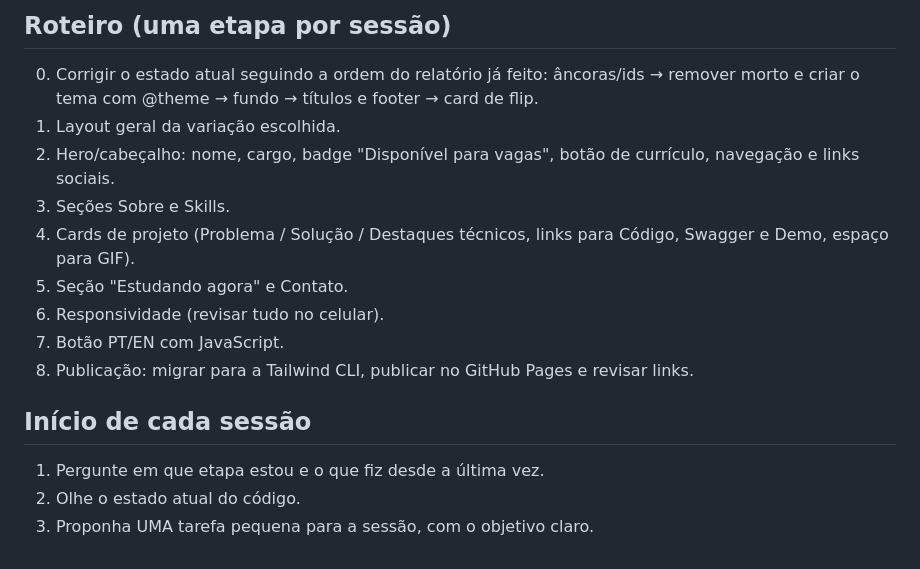
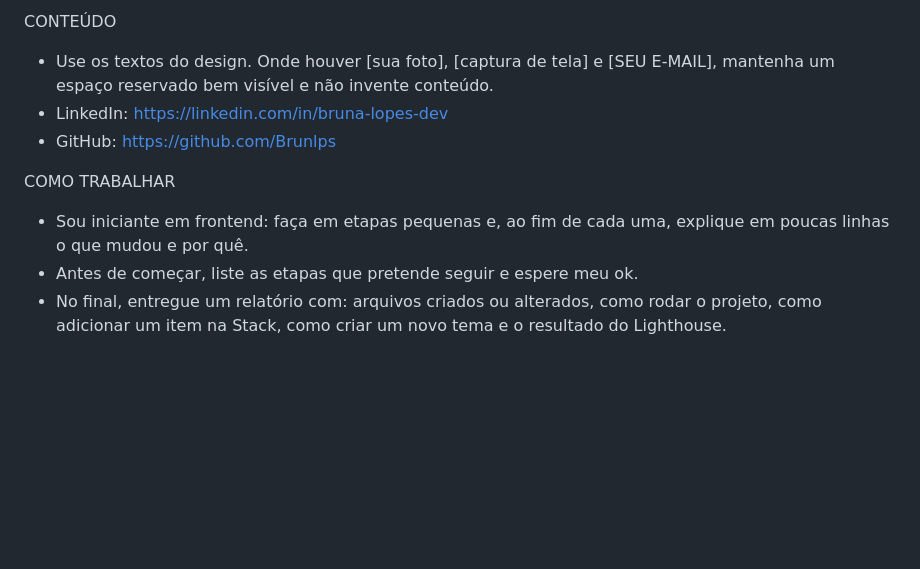
Before and after one commit to Brunlps/portifolio-profissional-bruna, a Markdown page: CLAUDE.md, the part around one of its changes. Drawn GitHub-style; blank space fills up the shorter version.

```diff
--- a/CLAUDE.md
+++ b/CLAUDE.md
@@ -44,16 +57,14 @@
 
-## Roteiro (uma etapa por sessão)
-0. Corrigir o estado atual seguindo a ordem do relatório já feito: âncoras/ids → remover <link> morto e criar o tema com @theme → fundo → títulos e footer → card de flip.
-1. Layout geral da variação escolhida.
-2. Hero/cabeçalho: nome, cargo, badge "Disponível para vagas", botão de currículo, navegação e links sociais.
-3. Seções Sobre e Skills.
-4. Cards de projeto (Problema / Solução / Destaques técnicos, links para Código, Swagger e Demo, espaço para GIF).
-5. Seção "Estudando agora" e Contato.
-6. Responsividade (revisar tudo no celular).
-7. Botão PT/EN com JavaScript.
-8. Publicação: migrar para a Tailwind CLI, publicar no GitHub Pages e revisar links.
+CONTEÚDO
+- Use os textos do design. Onde houver [sua foto], [captura de tela] e
+  [SEU E-MAIL], mantenha um espaço reservado bem visível e não invente conteúdo.
+- LinkedIn: https://linkedin.com/in/bruna-lopes-dev
+- GitHub: https://github.com/Brunlps
 
-## Início de cada sessão
-1. Pergunte em que etapa estou e o que fiz desde a última vez.
-2. Olhe o estado atual do código.
-3. Proponha UMA tarefa pequena para a sessão, com o objetivo claro.
+COMO TRABALHAR
+- Sou iniciante em frontend: faça em etapas pequenas e, ao fim de cada uma,
+  explique em poucas linhas o que mudou e por quê.
+- Antes de começar, liste as etapas que pretende seguir e espere meu ok.
+- No final, entregue um relatório com: arquivos criados ou alterados, como rodar
+  o projeto, como adicionar um item na Stack, como criar um novo tema e o
+  resultado do Lighthouse.
```
Also changed, not shown: other parts of CLAUDE.md (+50 -37 lines), README.md (+73 -0 lines).
